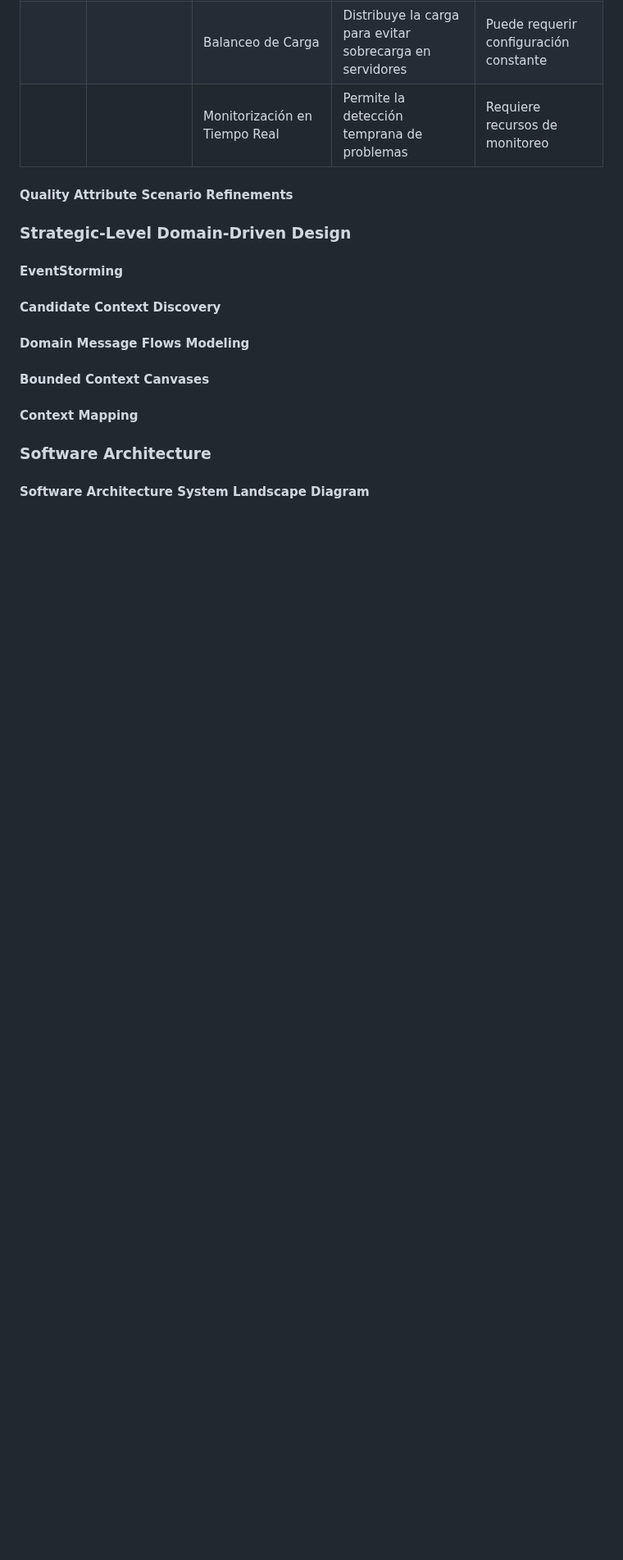
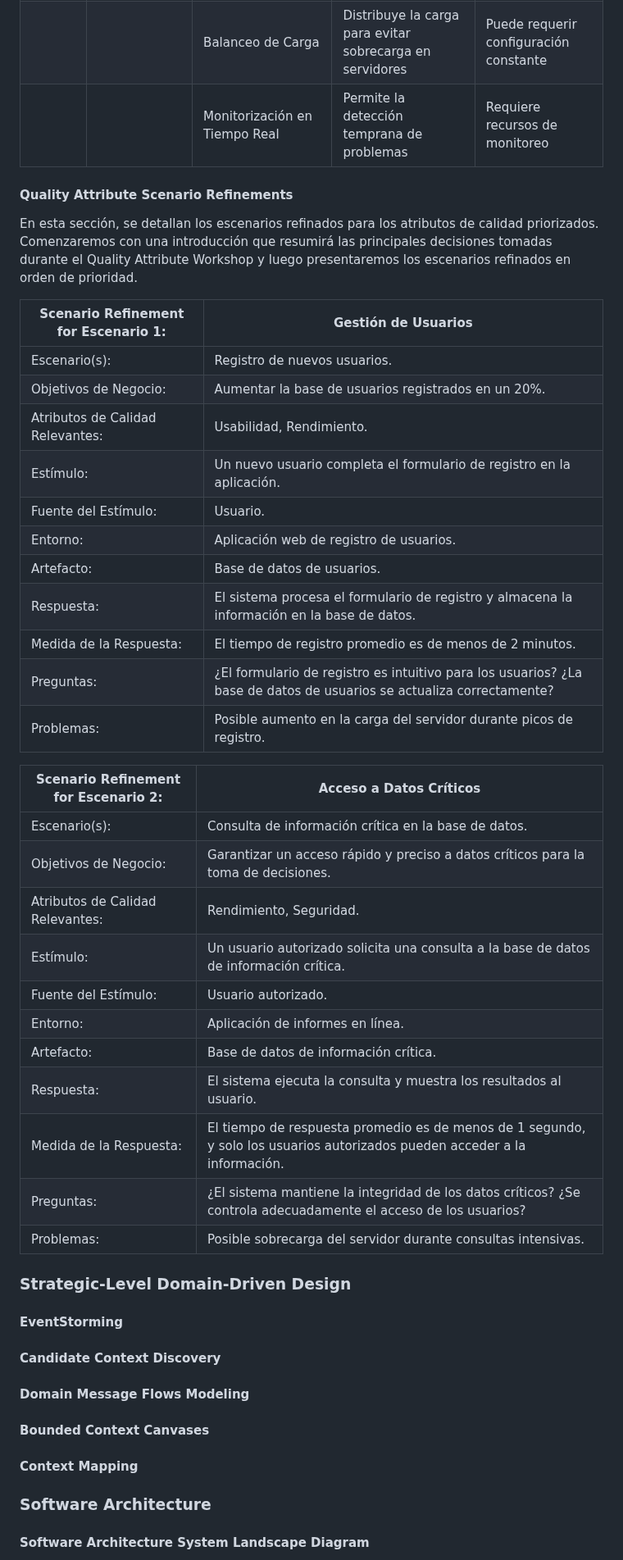
Before and after one commit to nexgeniusupc/plantguard-docs, a Markdown page: docs/chapters/4-strategic-level-software-design.md, the part around the change. Shown at 82% size. Rendered like a GitHub page; blank space fills up the shorter version.

Commit message:
Added Quality Attribute Scenario Refinements

```diff
--- a/docs/chapters/4-strategic-level-software-design.md
+++ b/docs/chapters/4-strategic-level-software-design.md
@@ -127,6 +127,36 @@ En esta sección, se detallan las decisiones de diseño arquitectónico que surg
 
 #### Quality Attribute Scenario Refinements
 
+En esta sección, se detallan los escenarios refinados para los atributos de calidad priorizados. Comenzaremos con una introducción que resumirá las principales decisiones tomadas durante el Quality Attribute Workshop y luego presentaremos los escenarios refinados en orden de prioridad.
+
+| Scenario Refinement for Escenario 1: | Gestión de Usuarios                                                                                                  |
+| ------------------------------------ | -------------------------------------------------------------------------------------------------------------------- |
+| Escenario(s):                        | Registro de nuevos usuarios.                                                                                         |
+| Objetivos de Negocio:                | Aumentar la base de usuarios registrados en un 20%.                                                                  |
+| Atributos de Calidad Relevantes:     | Usabilidad, Rendimiento.                                                                                             |
+| Estímulo:                            | Un nuevo usuario completa el formulario de registro en la aplicación.                                                |
+| Fuente del Estímulo:                 | Usuario.                                                                                                             |
+| Entorno:                             | Aplicación web de registro de usuarios.                                                                              |
+| Artefacto:                           | Base de datos de usuarios.                                                                                           |
+| Respuesta:                           | El sistema procesa el formulario de registro y almacena la información en la base de datos.                          |
+| Medida de la Respuesta:              | El tiempo de registro promedio es de menos de 2 minutos.                                                             |
+| Preguntas:                           | ¿El formulario de registro es intuitivo para los usuarios? ¿La base de datos de usuarios se actualiza correctamente? |
+| Problemas:                           | Posible aumento en la carga del servidor durante picos de registro.                                                  |
+
+| Scenario Refinement for Escenario 2: | Acceso a Datos Críticos                                                                                                    |
+| ------------------------------------ | -------------------------------------------------------------------------------------------------------------------------- |
+| Escenario(s):                        | Consulta de información crítica en la base de datos.                                                                       |
+| Objetivos de Negocio:                | Garantizar un acceso rápido y preciso a datos críticos para la toma de decisiones.                                         |
+| Atributos de Calidad Relevantes:     | Rendimiento, Seguridad.                                                                                                    |
+| Estímulo:                            | Un usuario autorizado solicita una consulta a la base de datos de información crítica.                                     |
+| Fuente del Estímulo:                 | Usuario autorizado.                                                                                                        |
+| Entorno:                             | Aplicación de informes en línea.                                                                                           |
+| Artefacto:                           | Base de datos de información crítica.                                                                                      |
+| Respuesta:                           | El sistema ejecuta la consulta y muestra los resultados al usuario.                                                        |
+| Medida de la Respuesta:              | El tiempo de respuesta promedio es de menos de 1 segundo, y solo los usuarios autorizados pueden acceder a la información. |
+| Preguntas:                           | ¿El sistema mantiene la integridad de los datos críticos? ¿Se controla adecuadamente el acceso de los usuarios?            |
+| Problemas:                           | Posible sobrecarga del servidor durante consultas intensivas.                                                              |
+
 ### Strategic-Level Domain-Driven Design
 
 #### EventStorming
```
